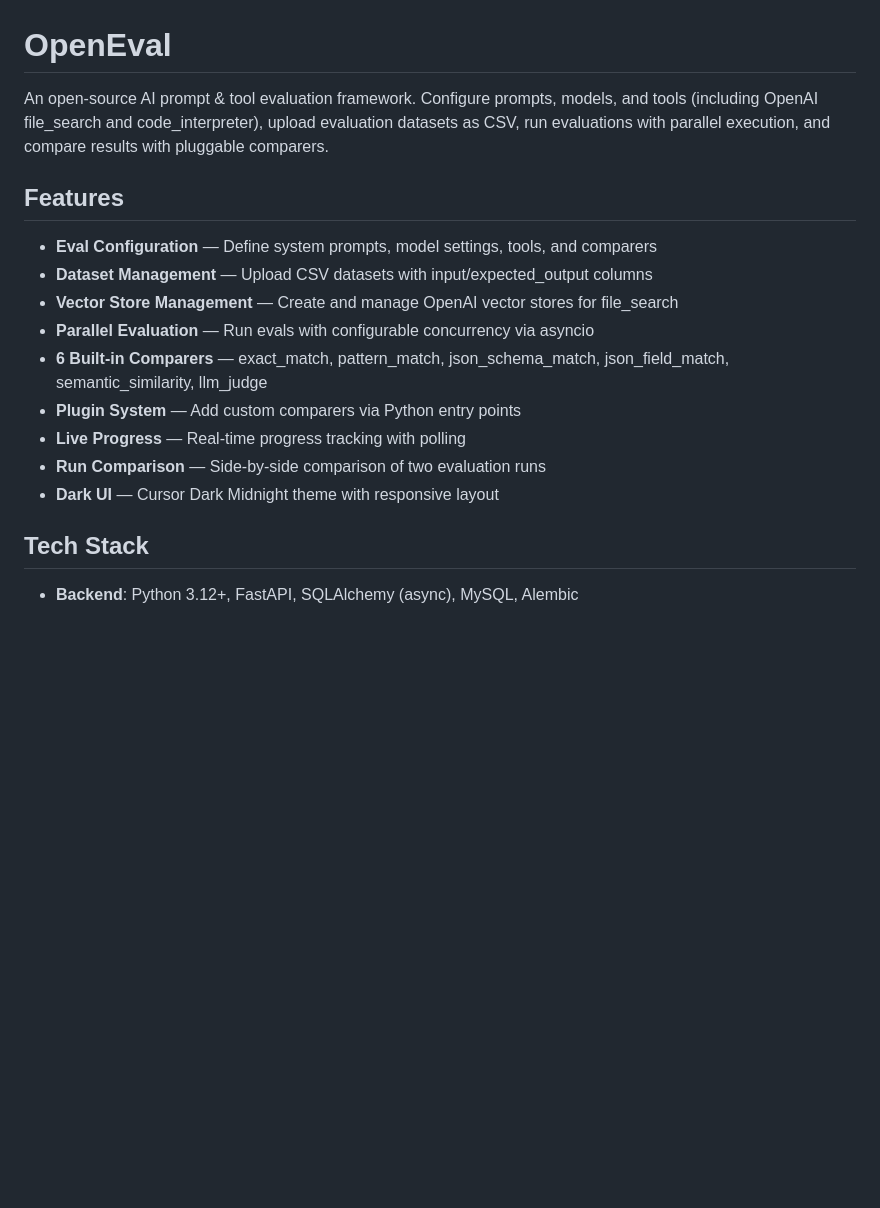
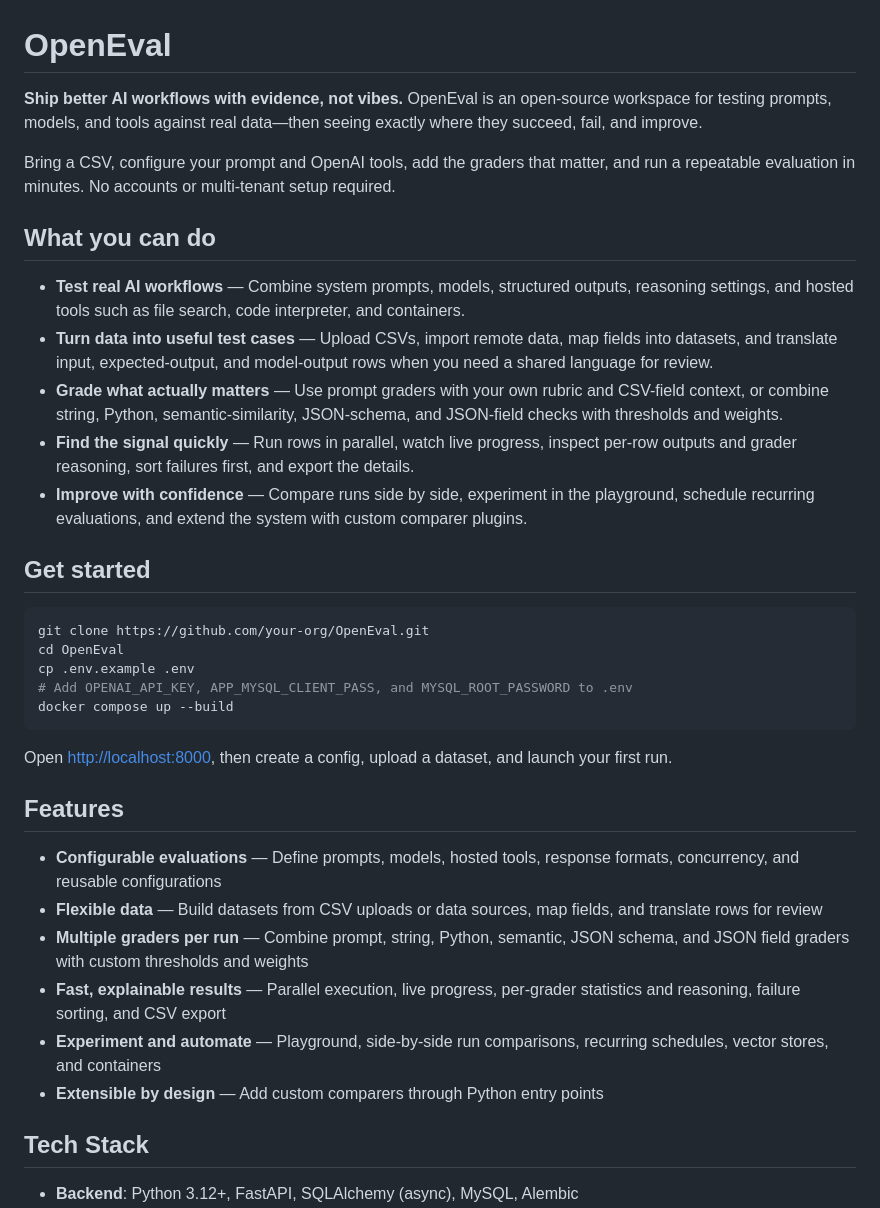
Before and after one commit to MilanVilov/OpenEval, a Markdown page: README.md, the part around the change. Drawn GitHub-style; blank space fills up the shorter version.

````diff
--- a/README.md
+++ b/README.md
@@ -1,18 +1,37 @@
 # OpenEval
 
-An open-source AI prompt & tool evaluation framework. Configure prompts, models, and tools (including OpenAI file_search and code_interpreter), upload evaluation datasets as CSV, run evaluations with parallel execution, and compare results with pluggable comparers.
+**Ship better AI workflows with evidence, not vibes.** OpenEval is an open-source workspace for testing prompts, models, and tools against real data—then seeing exactly where they succeed, fail, and improve.
+
+Bring a CSV, configure your prompt and OpenAI tools, add the graders that matter, and run a repeatable evaluation in minutes. No accounts or multi-tenant setup required.
+
+## What you can do
+
+- **Test real AI workflows** — Combine system prompts, models, structured outputs, reasoning settings, and hosted tools such as file search, code interpreter, and containers.
+- **Turn data into useful test cases** — Upload CSVs, import remote data, map fields into datasets, and translate input, expected-output, and model-output rows when you need a shared language for review.
+- **Grade what actually matters** — Use prompt graders with your own rubric and CSV-field context, or combine string, Python, semantic-similarity, JSON-schema, and JSON-field checks with thresholds and weights.
+- **Find the signal quickly** — Run rows in parallel, watch live progress, inspect per-row outputs and grader reasoning, sort failures first, and export the details.
+- **Improve with confidence** — Compare runs side by side, experiment in the playground, schedule recurring evaluations, and extend the system with custom comparer plugins.
+
+## Get started
+
+```bash
+git clone https://github.com/your-org/OpenEval.git
+cd OpenEval
+cp .env.example .env
+# Add OPENAI_API_KEY, APP_MYSQL_CLIENT_PASS, and MYSQL_ROOT_PASSWORD to .env
+docker compose up --build
+```
+
+Open [http://localhost:8000](http://localhost:8000), then create a config, upload a dataset, and launch your first run.
 
 ## Features
 
-- **Eval Configuration** — Define system prompts, model settings, tools, and comparers
-- **Dataset Management** — Upload CSV datasets with input/expected_output columns
-- **Vector Store Management** — Create and manage OpenAI vector stores for file_search
-- **Parallel Evaluation** — Run evals with configurable concurrency via asyncio
-- **6 Built-in Comparers** — exact_match, pattern_match, json_schema_match, json_field_match, semantic_similarity, llm_judge
-- **Plugin System** — Add custom comparers via Python entry points
-- **Live Progress** — Real-time progress tracking with polling
-- **Run Comparison** — Side-by-side comparison of two evaluation runs
-- **Dark UI** — Cursor Dark Midnight theme with responsive layout
+- **Configurable evaluations** — Define prompts, models, hosted tools, response formats, concurrency, and reusable configurations
+- **Flexible data** — Build datasets from CSV uploads or data sources, map fields, and translate rows for review
+- **Multiple graders per run** — Combine prompt, string, Python, semantic, JSON schema, and JSON field graders with custom thresholds and weights
+- **Fast, explainable results** — Parallel execution, live progress, per-grader statistics and reasoning, failure sorting, and CSV export
+- **Experiment and automate** — Playground, side-by-side run comparisons, recurring schedules, vector stores, and containers
+- **Extensible by design** — Add custom comparers through Python entry points
 
 ## Tech Stack
 
````
